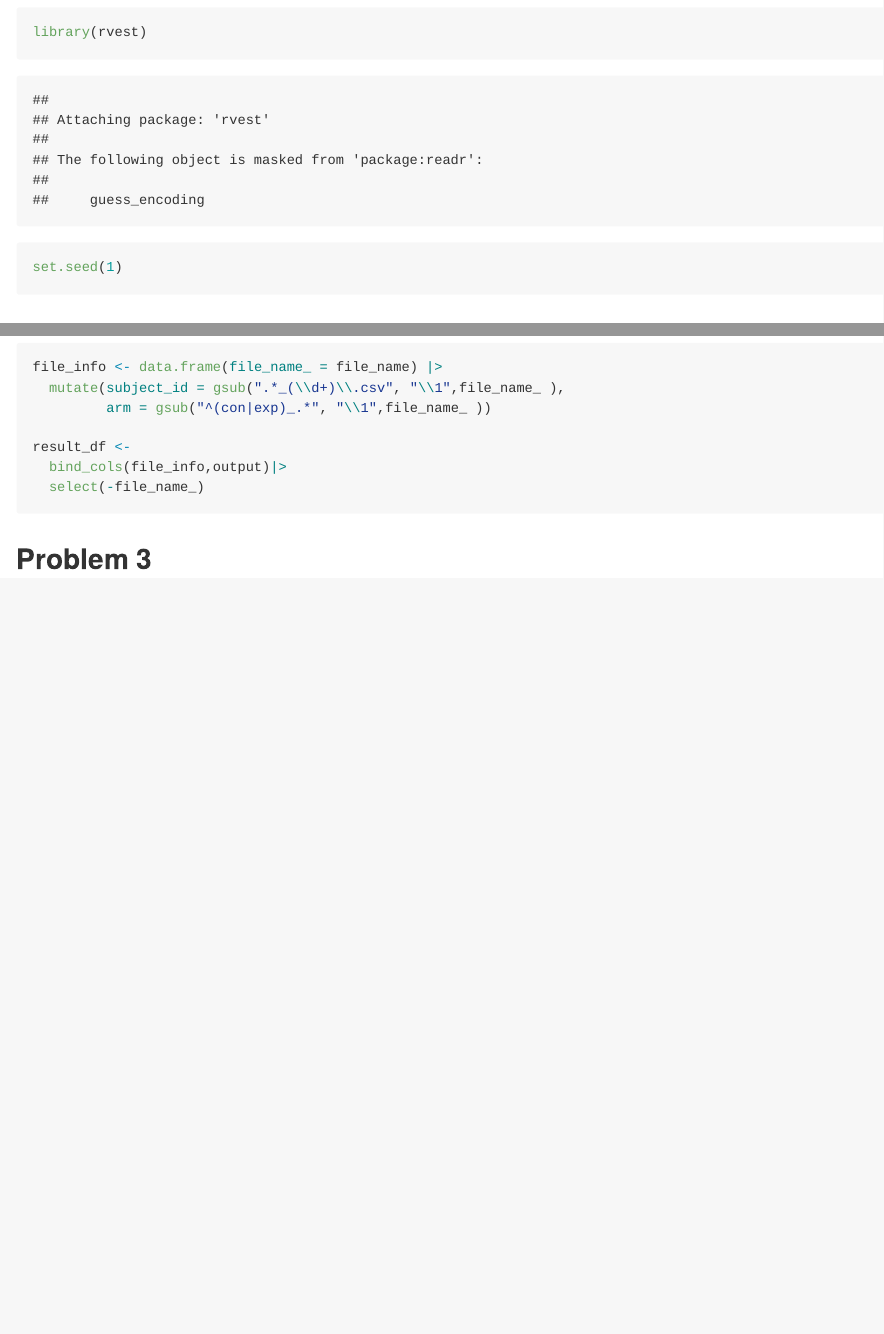
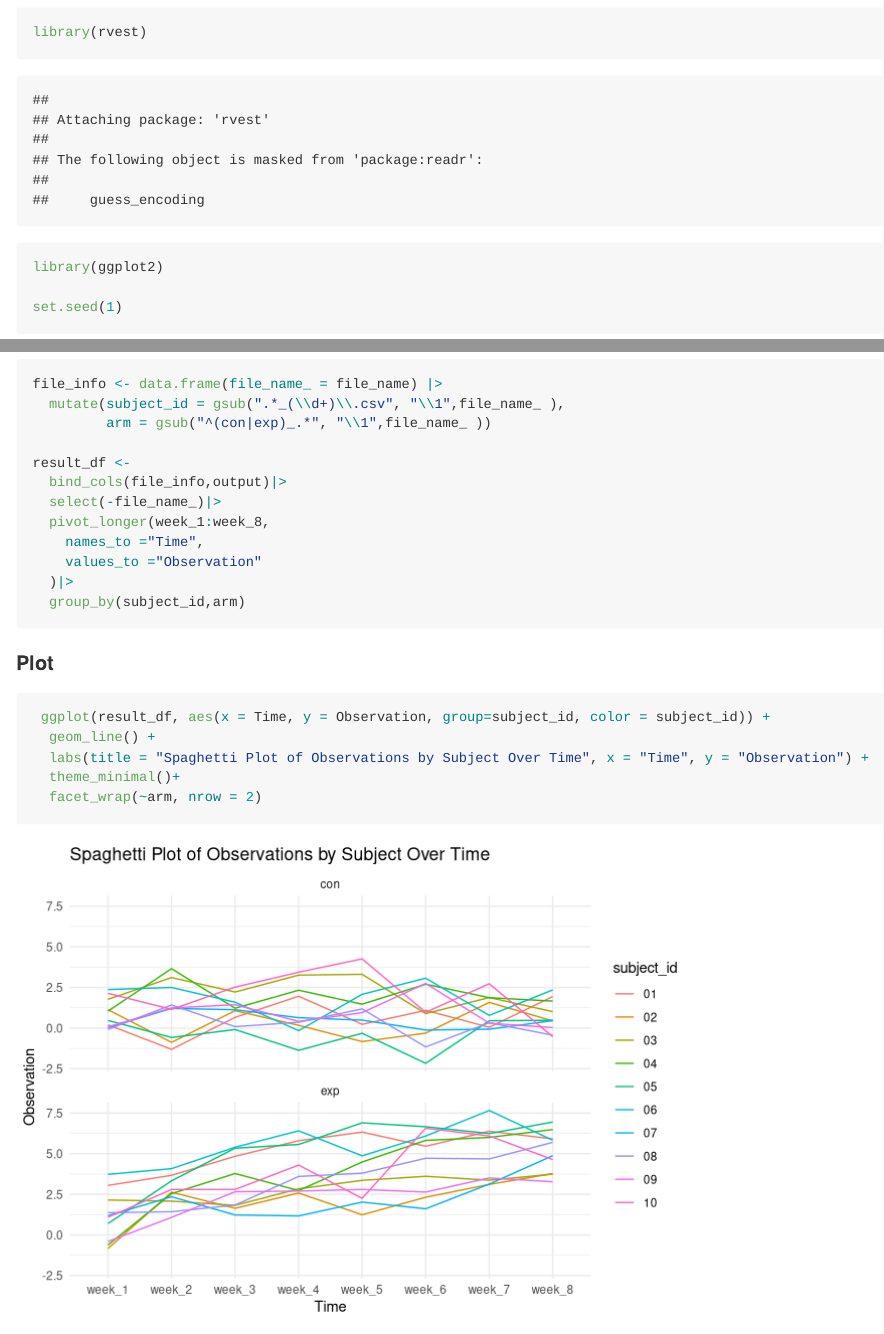
Before and after one commit to sw3866/p8105_hw5_sw3866, an R Markdown document (Homework5.Rmd): the page in a window 1100 px wide, from 450 px down, and a second part further down, joined at a grey line. Rendered offline with R 4.5, knitr and Pandoc, with nearby package versions.

Commit message:
add plot for prob.1

````diff
--- a/Homework5.Rmd
+++ b/Homework5.Rmd
@@ -8,6 +8,7 @@ output: github_document
 ```{r}
 library(tidyverse)
 library(rvest)
+library(ggplot2)
 
 set.seed(1)
 ```
@@ -42,9 +43,24 @@ file_info <- data.frame(file_name_ = file_name) |>
 
 result_df <-
   bind_cols(file_info,output)|>
-  select(-file_name_)
+  select(-file_name_)|>
+  pivot_longer(week_1:week_8,
+    names_to ="Time",
+    values_to ="Observation"
+  )|>
+  group_by(subject_id,arm)
+```
+#### Plot
+```{r}
+ ggplot(result_df, aes(x = Time, y = Observation, group=subject_id, color = subject_id)) +
+  geom_line() +
+  labs(title = "Spaghetti Plot of Observations by Subject Over Time", x = "Time", y = "Observation") +
+  theme_minimal()+
+  facet_wrap(~arm, nrow = 2)
 ```
 
+```{r}
+```
 
 ## Problem 3
 
````
